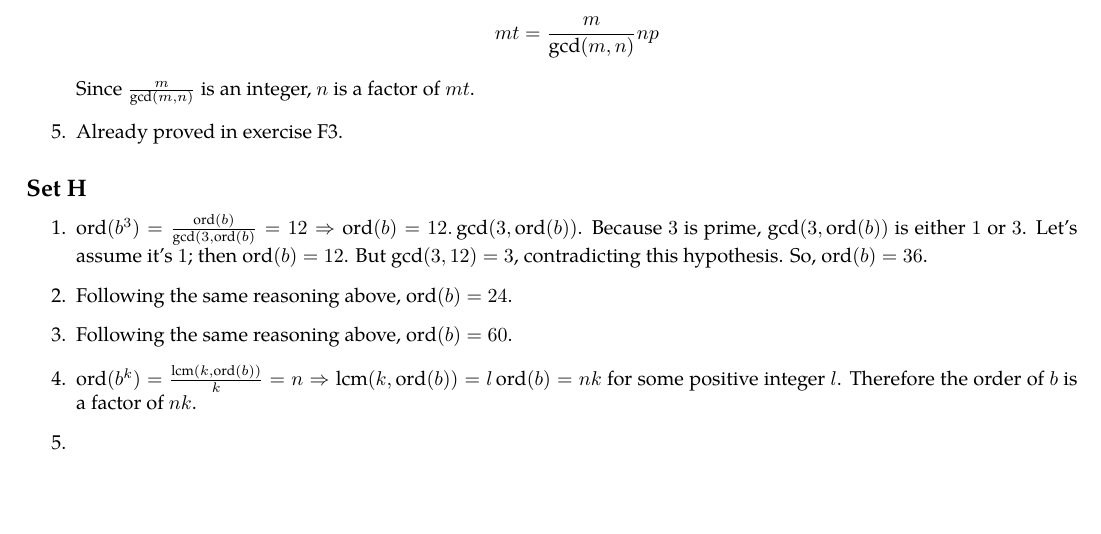
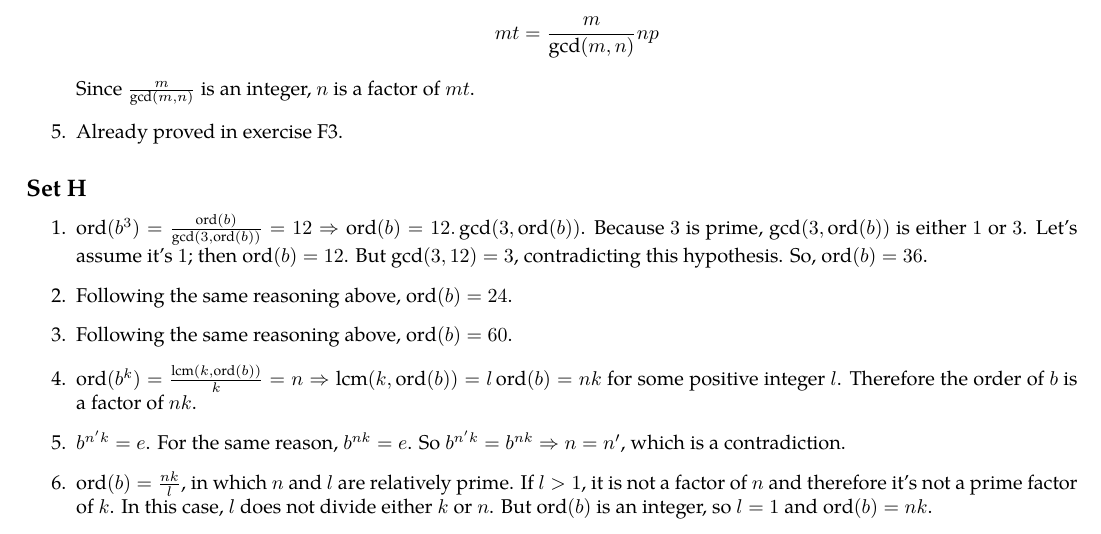
Before and after one commit to otaviomacedo/abstract-algebra, a LaTeX document (solutions.tex): part of page 35 of 35, cut so that both start at the same text, the shorter picture padded with empty space. Compiled offline with XeLaTeX; a missing font is replaced by an installed copy or a similar font.

Commit message:
More exercises

```diff
--- a/solutions.tex
+++ b/solutions.tex
@@ -2300,7 +2300,9 @@ In the following items, $*$ means ``any symbol'', and $!x$ means ``any symbol ex
 
     \item $ \ord(b^k) = \frac{\lcm(k, \ord(b))}{k} = n \Rightarrow \lcm(k, \ord(b)) = l\ord(b) = nk $ for some positive integer $ l $. Therefore the order of $ b $ is a factor of $ nk $.
 
-    \item
+    \item $ b^{n'k}  = e$. For the same reason, $ b^{nk} = e $. So $ b^{n'k} = b^{nk} \Rightarrow n = n' $, which is a contradiction.
+
+    \item $ \ord(b) = \frac{nk}{l} $, in which $ n $ and $ l $ are relatively prime. If $ l > 1 $, it is not a factor of $ n $ and therefore it's not a prime factor of $ k $. In this case, $ l $ does not divide either $ k $ or $ n $. But $ \ord(b) $ is an integer, so $ l = 1 $ and $ \ord(b) = nk $.
 
 \end{enumerate}
 
```
Also changed, not shown: solutions.tex (2 more changed lines).
